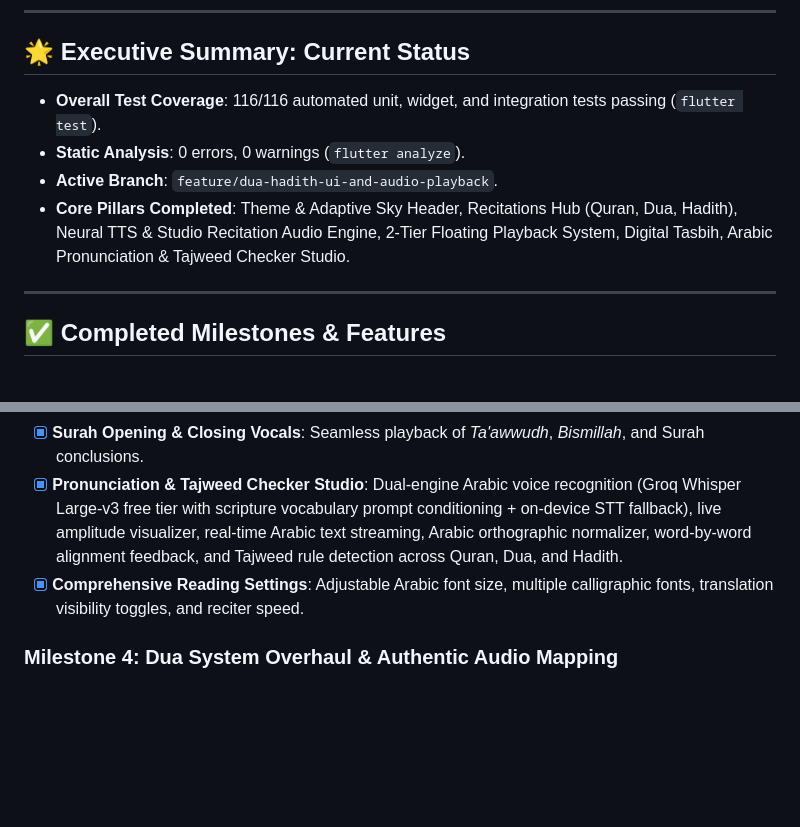
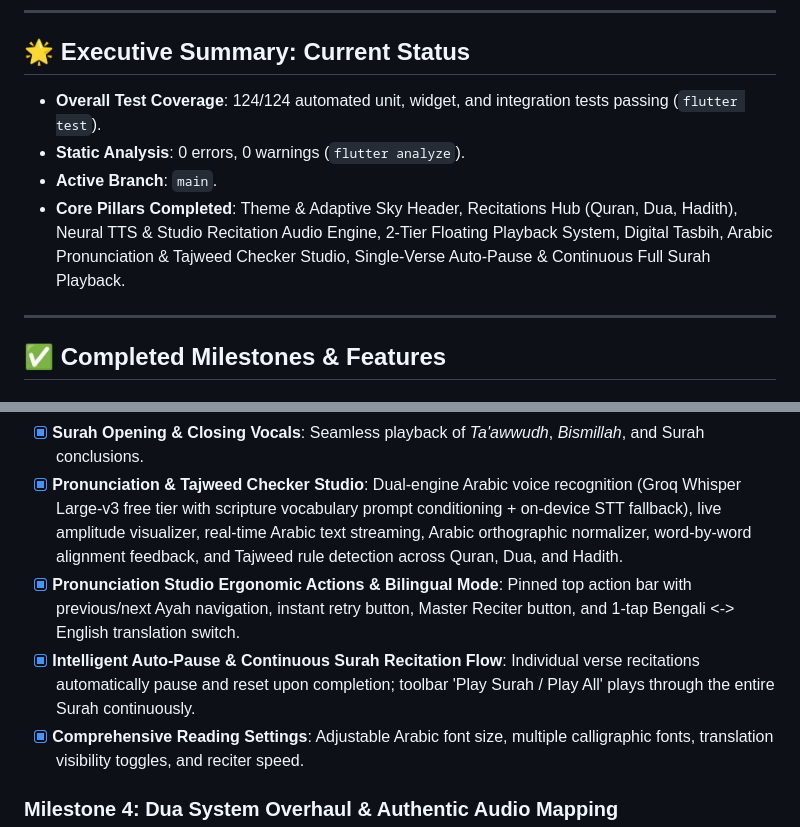
Before and after one commit to SaminYeaserKhan/NEki, a Markdown page: task.md, 2 parts joined by grey strips. GitHub-like rendering; blank space fills up the shorter version.

Commit message:
docs: update task.md with completed Pronunciation Studio and audio playback milestones

```diff
--- a/task.md
+++ b/task.md
@@ -5,10 +5,10 @@ A modern, privacy-focused Islamic companion app built with Flutter, Riverpod, an
 ---
 
 ## 🌟 Executive Summary: Current Status
-- **Overall Test Coverage**: 116/116 automated unit, widget, and integration tests passing (`flutter test`).
+- **Overall Test Coverage**: 124/124 automated unit, widget, and integration tests passing (`flutter test`).
 - **Static Analysis**: 0 errors, 0 warnings (`flutter analyze`).
-- **Active Branch**: `feature/dua-hadith-ui-and-audio-playback`.
-- **Core Pillars Completed**: Theme & Adaptive Sky Header, Recitations Hub (Quran, Dua, Hadith), Neural TTS & Studio Recitation Audio Engine, 2-Tier Floating Playback System, Digital Tasbih, Arabic Pronunciation & Tajweed Checker Studio.
+- **Active Branch**: `main`.
+- **Core Pillars Completed**: Theme & Adaptive Sky Header, Recitations Hub (Quran, Dua, Hadith), Neural TTS & Studio Recitation Audio Engine, 2-Tier Floating Playback System, Digital Tasbih, Arabic Pronunciation & Tajweed Checker Studio, Single-Verse Auto-Pause & Continuous Full Surah Playback.
 
 ---
 
@@ -37,6 +37,8 @@ A modern, privacy-focused Islamic companion app built with Flutter, Riverpod, an
 - [x] **Complete Audio Recitation**: High-quality studio recitations by world-renowned **Sheikh Mishary Rashid Alafasy** (EveryAyah 128kbps) for all 114 Surahs.
 - [x] **Surah Opening & Closing Vocals**: Seamless playback of *Ta'awwudh*, *Bismillah*, and Surah conclusions.
 - [x] **Pronunciation & Tajweed Checker Studio**: Dual-engine Arabic voice recognition (Groq Whisper Large-v3 free tier with scripture vocabulary prompt conditioning + on-device STT fallback), live amplitude visualizer, real-time Arabic text streaming, Arabic orthographic normalizer, word-by-word alignment feedback, and Tajweed rule detection across Quran, Dua, and Hadith.
+- [x] **Pronunciation Studio Ergonomic Actions & Bilingual Mode**: Pinned top action bar with previous/next Ayah navigation, instant retry button, Master Reciter button, and 1-tap Bengali <-> English translation switch.
+- [x] **Intelligent Auto-Pause & Continuous Surah Recitation Flow**: Individual verse recitations automatically pause and reset upon completion; toolbar 'Play Surah / Play All' plays through the entire Surah continuously.
 - [x] **Comprehensive Reading Settings**: Adjustable Arabic font size, multiple calligraphic fonts, translation visibility toggles, and reciter speed.
 
 ### Milestone 4: Dua System Overhaul & Authentic Audio Mapping
```
